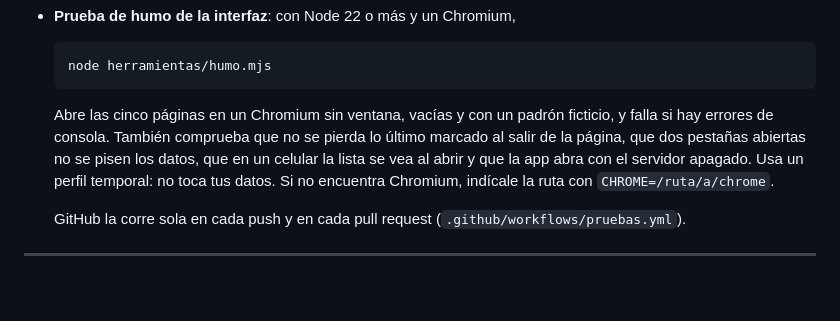
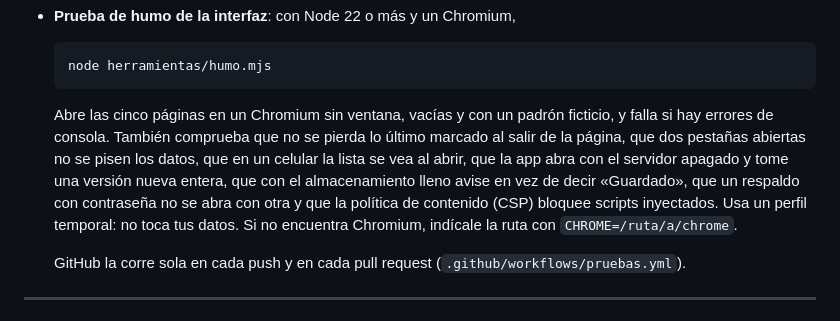
Before and after one commit to tmrainer/OllaConecta, a Markdown page: README.md, the part around the change. GitHub-like rendering; blank space fills up the shorter version.

Commit message:
docs: README al día con las mejoras técnicas

```diff
--- a/README.md
+++ b/README.md
@@ -87,8 +87,11 @@ la copia mientras programas: DevTools → Application → Service workers →
   Abre las cinco páginas en un Chromium sin ventana, vacías y con un padrón
   ficticio, y falla si hay errores de consola. También comprueba que no se
   pierda lo último marcado al salir de la página, que dos pestañas abiertas
-  no se pisen los datos, que en un celular la lista se vea al abrir y que la
-  app abra con el servidor apagado. Usa un perfil temporal: no toca tus datos. Si no
+  no se pisen los datos, que en un celular la lista se vea al abrir, que la
+  app abra con el servidor apagado y tome una versión nueva entera, que con el
+  almacenamiento lleno avise en vez de decir «Guardado», que un respaldo con
+  contraseña no se abra con otra y que la política de contenido (CSP) bloquee
+  scripts inyectados. Usa un perfil temporal: no toca tus datos. Si no
   encuentra Chromium, indícale la ruta con `CHROME=/ruta/a/chrome`.
 
   GitHub la corre sola en cada push y en cada pull request
```
